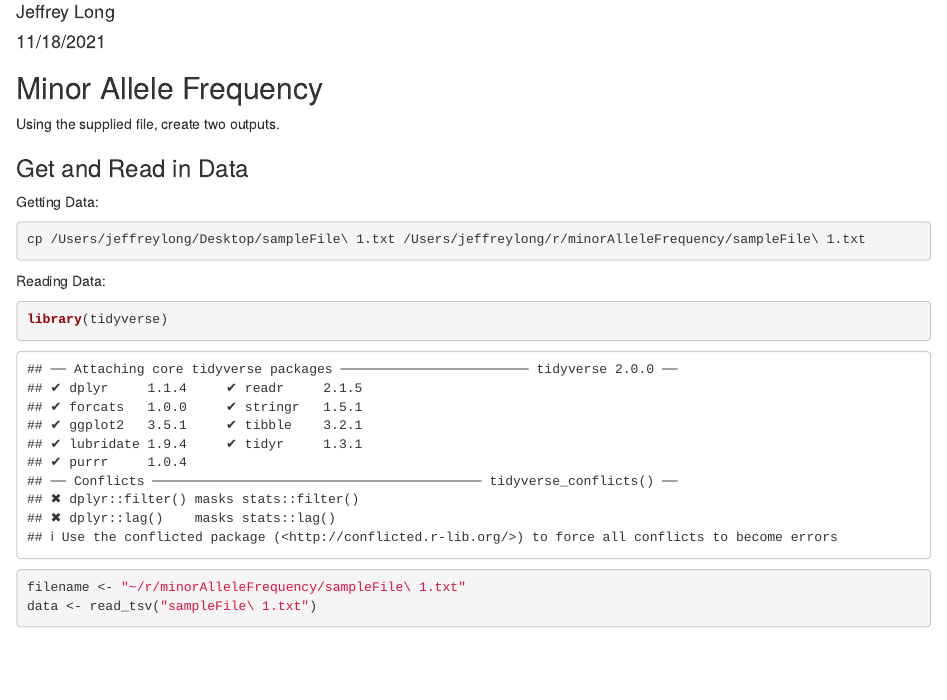
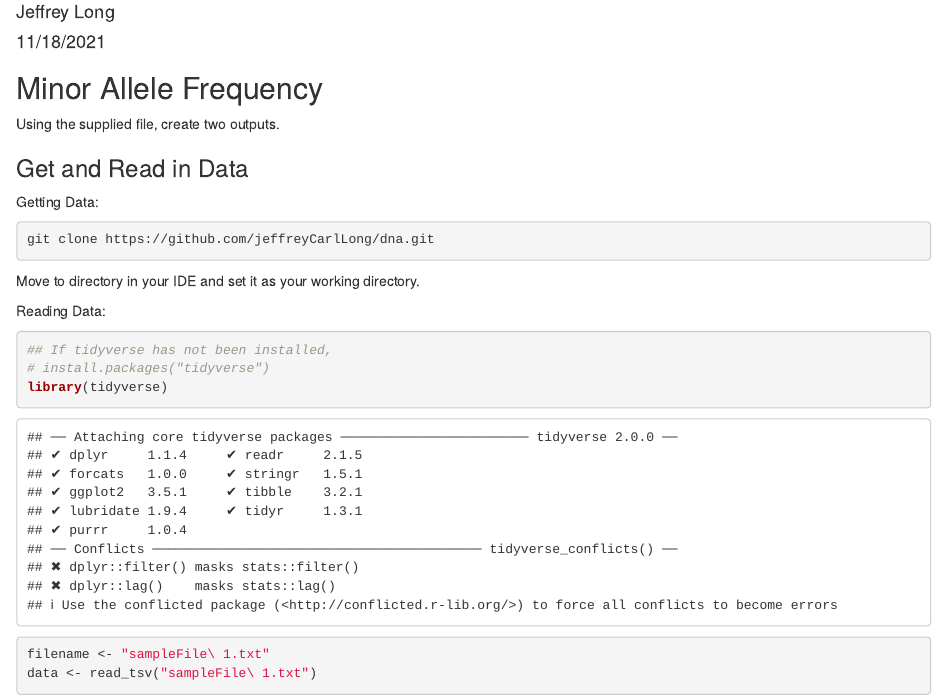
Before and after one commit to jeffreyCarlLong/dna, an R Markdown document (MAF.Rmd): the page in a window 1100 px wide, from 70 px down. Rendered offline with R 4.5, knitr and Pandoc, with nearby package versions.

Commit message:
Update MAF.Rmd

````diff
--- a/MAF.Rmd
+++ b/MAF.Rmd
@@ -20,14 +20,18 @@ Using the supplied file, create two outputs.
 Getting Data:
 
 ```{bash eval=FALSE}
-cp /Users/jeffreylong/Desktop/sampleFile\ 1.txt /Users/jeffreylong/r/minorAlleleFrequency/sampleFile\ 1.txt
+git clone https://github.com/jeffreyCarlLong/dna.git
 ```
+
+Move to directory in your IDE and set it as your working directory.
 
 Reading Data:
 
 ```{r}
+## If tidyverse has not been installed,
+# install.packages("tidyverse")
 library(tidyverse)
-filename <- "~/r/minorAlleleFrequency/sampleFile\ 1.txt"
+filename <- "sampleFile\ 1.txt"
 data <- read_tsv("sampleFile\ 1.txt")
 ```
 
````
Also changed, not shown: MAF.Rmd (1 more changed lines).
